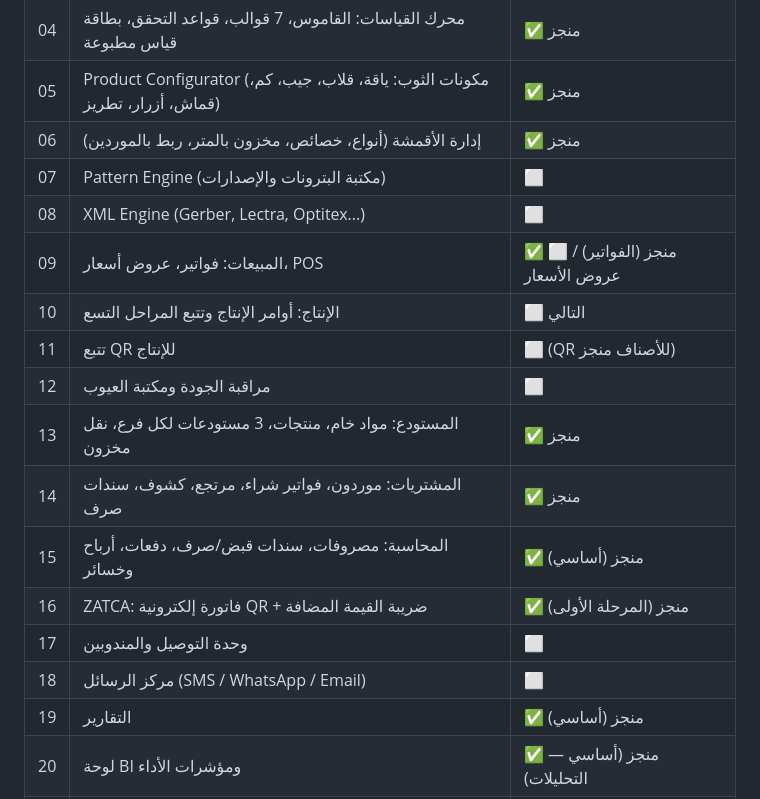
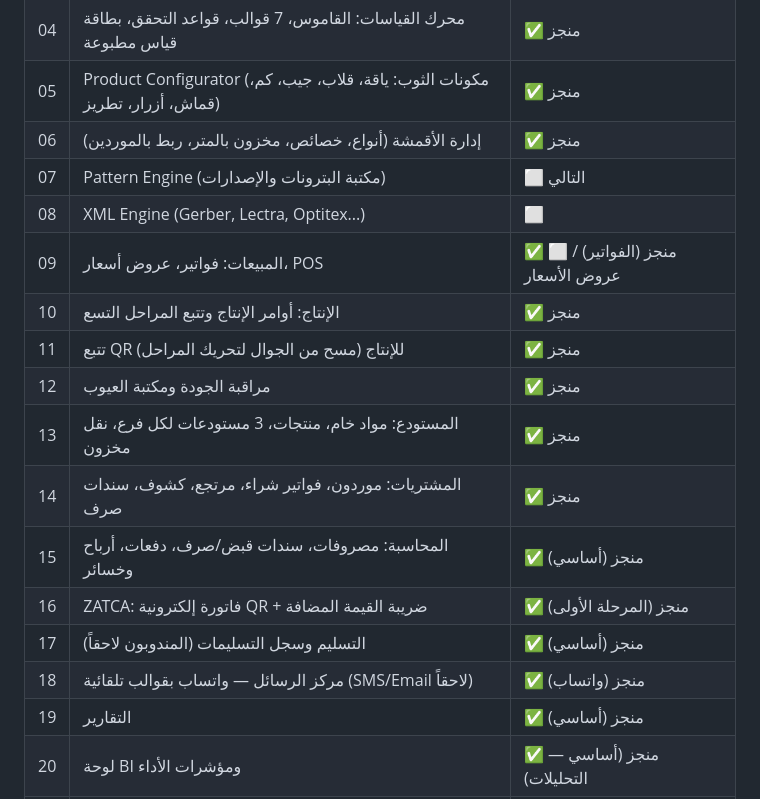
Before and after one commit to alaa-borham/LEVEL72026, a Markdown page: README.md, the part around the change. Drawn GitHub-style.

Commit message:
تحديث جدول حالة الإنجاز: الإنتاج وQR والجودة والتسليم والرسائل منجزة

```diff
--- a/README.md
+++ b/README.md
@@ -15,18 +15,18 @@
 | 04 | محرك القياسات: القاموس، 7 قوالب، قواعد التحقق، بطاقة قياس مطبوعة | ✅ منجز |
 | 05 | Product Configurator (مكونات الثوب: ياقة، قلاب، جيب، كم، قماش، أزرار، تطريز) | ✅ منجز |
 | 06 | إدارة الأقمشة (أنواع، خصائص، مخزون بالمتر، ربط بالموردين) | ✅ منجز |
-| 07 | Pattern Engine (مكتبة البترونات والإصدارات) | ⬜ |
+| 07 | Pattern Engine (مكتبة البترونات والإصدارات) | ⬜ التالي |
 | 08 | XML Engine (Gerber, Lectra, Optitex...) | ⬜ |
 | 09 | المبيعات: فواتير، عروض أسعار، POS | ✅ منجز (الفواتير) / ⬜ عروض الأسعار |
-| 10 | الإنتاج: أوامر الإنتاج وتتبع المراحل التسع | ⬜ التالي |
-| 11 | تتبع QR للإنتاج | ⬜ (QR للأصناف منجز) |
-| 12 | مراقبة الجودة ومكتبة العيوب | ⬜ |
+| 10 | الإنتاج: أوامر الإنتاج وتتبع المراحل التسع | ✅ منجز |
+| 11 | تتبع QR للإنتاج (مسح من الجوال لتحريك المراحل) | ✅ منجز |
+| 12 | مراقبة الجودة ومكتبة العيوب | ✅ منجز |
 | 13 | المستودع: مواد خام، منتجات، 3 مستودعات لكل فرع، نقل مخزون | ✅ منجز |
 | 14 | المشتريات: موردون، فواتير شراء، مرتجع، كشوف، سندات صرف | ✅ منجز |
 | 15 | المحاسبة: مصروفات، سندات قبض/صرف، دفعات، أرباح وخسائر | ✅ منجز (أساسي) |
 | 16 | ZATCA: فاتورة إلكترونية QR + ضريبة القيمة المضافة | ✅ منجز (المرحلة الأولى) |
-| 17 | وحدة التوصيل والمندوبين | ⬜ |
-| 18 | مركز الرسائل (SMS / WhatsApp / Email) | ⬜ |
+| 17 | التسليم وسجل التسليمات (المندوبون لاحقاً) | ✅ منجز (أساسي) |
+| 18 | مركز الرسائل — واتساب بقوالب تلقائية (SMS/Email لاحقاً) | ✅ منجز (واتساب) |
 | 19 | التقارير | ✅ منجز (أساسي) |
 | 20 | لوحة BI ومؤشرات الأداء | ✅ منجز (أساسي — التحليلات) |
 | 21 | محرك الذكاء الاصطناعي (تحقق القياسات منجز كقواعد، التوصيات لاحقاً) | 🔶 جزئي |
```
